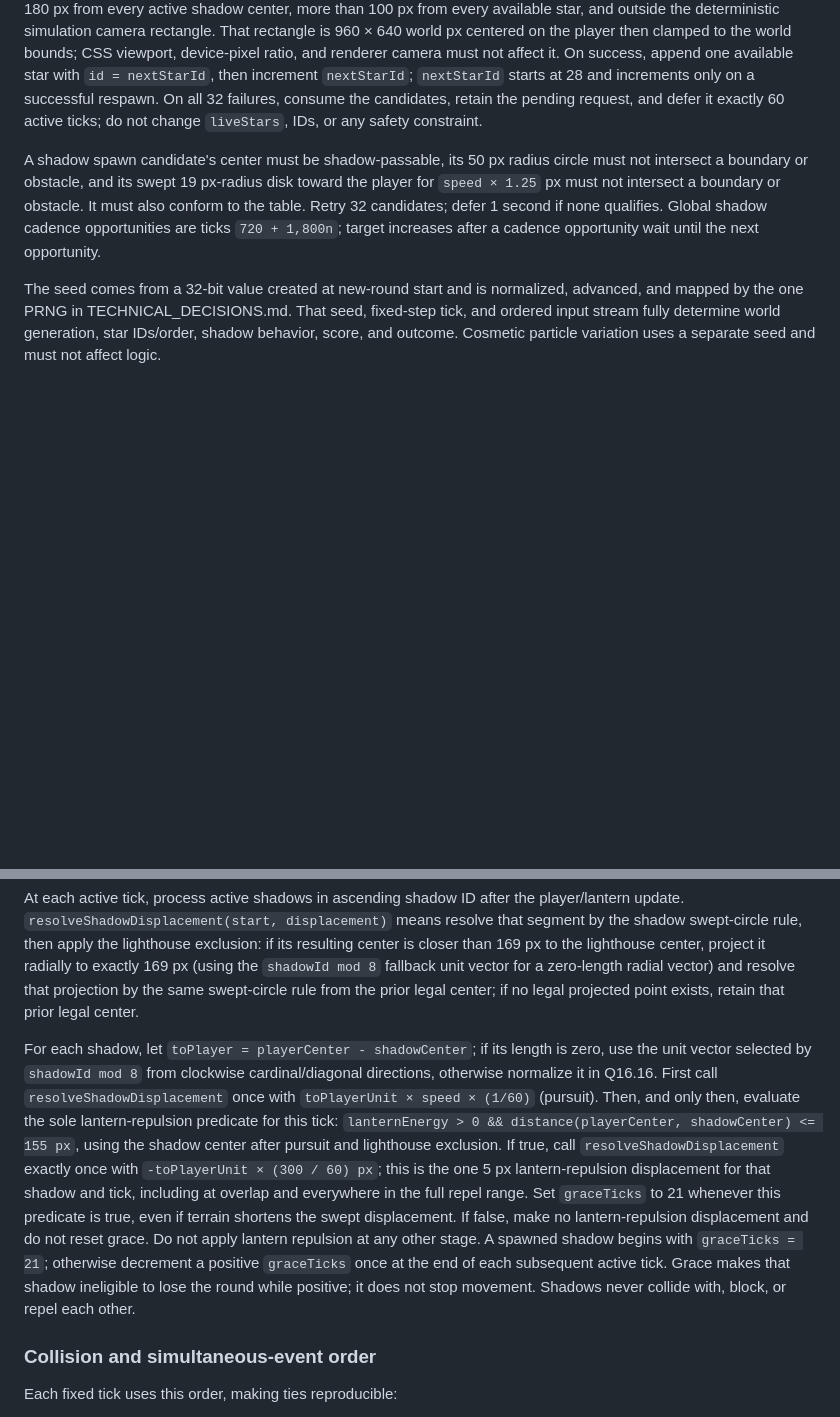
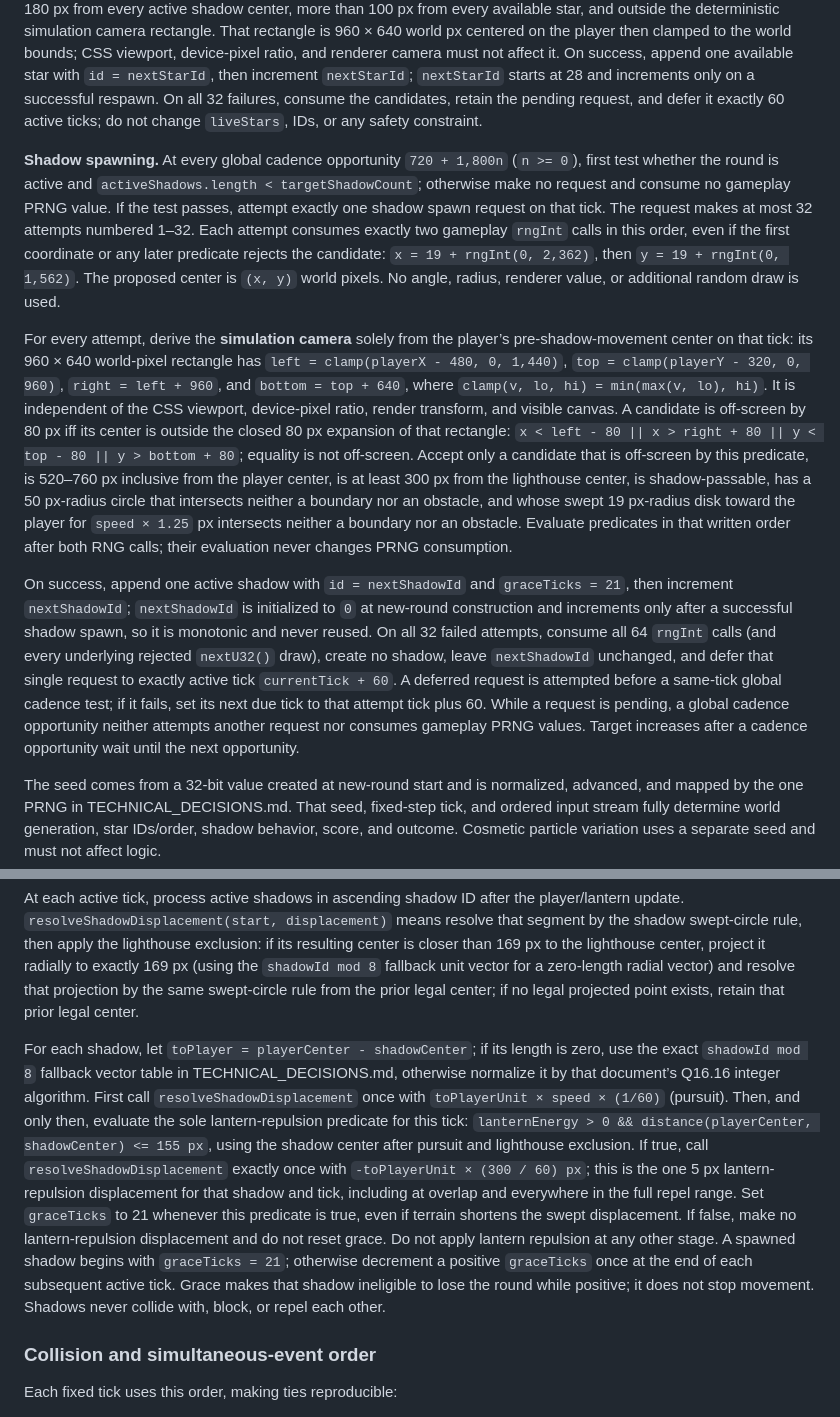
Before and after one commit to HeyImDionysus/last-light, a Markdown page: PRODUCT_SPEC.md, 2 parts joined by grey strips. Drawn GitHub-style; blank space fills up the shorter version.

Commit message:
docs: specify shadow spawning and fixed-point vectors

```diff
--- a/PRODUCT_SPEC.md
+++ b/PRODUCT_SPEC.md
@@ -69,7 +69,11 @@ All distances are in world pixels, all rates are per second, and all values are
 
 **Respawning stars.** Define `liveStars = availableStars.length + carriedStars.length`; banked stars are not live. On every active tick divisible by 720, if `liveStars < 28`, create one pending respawn request unless one is already pending. A pending request is attempted on its due active tick; initially this is that cadence tick, and after failure it is 60 active ticks later. Normal cadence ticks do not create a second request while one is pending. Each request makes at most 32 attempts using the same two-call coordinate proposal order as initial stars. A proposal is accepted only if it is star-passable, farther than 300 px from the lighthouse, at least 260 px from the current player center, at least 180 px from every active shadow center, more than 100 px from every available star, and outside the deterministic simulation camera rectangle. That rectangle is 960 × 640 world px centered on the player then clamped to the world bounds; CSS viewport, device-pixel ratio, and renderer camera must not affect it. On success, append one available star with `id = nextStarId`, then increment `nextStarId`; `nextStarId` starts at 28 and increments only on a successful respawn. On all 32 failures, consume the candidates, retain the pending request, and defer it exactly 60 active ticks; do not change `liveStars`, IDs, or any safety constraint.
 
-A shadow spawn candidate's center must be shadow-passable, its 50 px radius circle must not intersect a boundary or obstacle, and its swept 19 px-radius disk toward the player for `speed × 1.25` px must not intersect a boundary or obstacle. It must also conform to the table. Retry 32 candidates; defer 1 second if none qualifies. Global shadow cadence opportunities are ticks `720 + 1,800n`; target increases after a cadence opportunity wait until the next opportunity.
+**Shadow spawning.** At every global cadence opportunity `720 + 1,800n` (`n >= 0`), first test whether the round is active and `activeShadows.length < targetShadowCount`; otherwise make no request and consume no gameplay PRNG value. If the test passes, attempt exactly one shadow spawn request on that tick. The request makes at most 32 attempts numbered 1–32. Each attempt consumes exactly two gameplay `rngInt` calls in this order, even if the first coordinate or any later predicate rejects the candidate: `x = 19 + rngInt(0, 2,362)`, then `y = 19 + rngInt(0, 1,562)`. The proposed center is `(x, y)` world pixels. No angle, radius, renderer value, or additional random draw is used.
+
+For every attempt, derive the **simulation camera** solely from the player’s pre-shadow-movement center on that tick: its 960 × 640 world-pixel rectangle has `left = clamp(playerX - 480, 0, 1,440)`, `top = clamp(playerY - 320, 0, 960)`, `right = left + 960`, and `bottom = top + 640`, where `clamp(v, lo, hi) = min(max(v, lo), hi)`. It is independent of the CSS viewport, device-pixel ratio, render transform, and visible canvas. A candidate is off-screen by 80 px iff its center is outside the closed 80 px expansion of that rectangle: `x < left - 80 || x > right + 80 || y < top - 80 || y > bottom + 80`; equality is not off-screen. Accept only a candidate that is off-screen by this predicate, is 520–760 px inclusive from the player center, is at least 300 px from the lighthouse center, is shadow-passable, has a 50 px-radius circle that intersects neither a boundary nor an obstacle, and whose swept 19 px-radius disk toward the player for `speed × 1.25` px intersects neither a boundary nor an obstacle. Evaluate predicates in that written order after both RNG calls; their evaluation never changes PRNG consumption.
+
+On success, append one active shadow with `id = nextShadowId` and `graceTicks = 21`, then increment `nextShadowId`; `nextShadowId` is initialized to `0` at new-round construction and increments only after a successful shadow spawn, so it is monotonic and never reused. On all 32 failed attempts, consume all 64 `rngInt` calls (and every underlying rejected `nextU32()` draw), create no shadow, leave `nextShadowId` unchanged, and defer that single request to exactly active tick `currentTick + 60`. A deferred request is attempted before a same-tick global cadence test; if it fails, set its next due tick to that attempt tick plus 60. While a request is pending, a global cadence opportunity neither attempts another request nor consumes gameplay PRNG values. Target increases after a cadence opportunity wait until the next opportunity.
 
 The seed comes from a 32-bit value created at new-round start and is normalized, advanced, and mapped by the one PRNG in TECHNICAL_DECISIONS.md. That seed, fixed-step tick, and ordered input stream fully determine world generation, star IDs/order, shadow behavior, score, and outcome. Cosmetic particle variation uses a separate seed and must not affect logic.
 
@@ -79,7 +83,7 @@ All gameplay coordinates and velocities are Q16.16 signed integers; convert each
 
 At each active tick, process active shadows in ascending shadow ID after the player/lantern update. `resolveShadowDisplacement(start, displacement)` means resolve that segment by the shadow swept-circle rule, then apply the lighthouse exclusion: if its resulting center is closer than 169 px to the lighthouse center, project it radially to exactly 169 px (using the `shadowId mod 8` fallback unit vector for a zero-length radial vector) and resolve that projection by the same swept-circle rule from the prior legal center; if no legal projected point exists, retain that prior legal center.
 
-For each shadow, let `toPlayer = playerCenter - shadowCenter`; if its length is zero, use the unit vector selected by `shadowId mod 8` from clockwise cardinal/diagonal directions, otherwise normalize it in Q16.16. First call `resolveShadowDisplacement` once with `toPlayerUnit × speed × (1/60)` (pursuit). Then, and only then, evaluate the sole lantern-repulsion predicate for this tick: `lanternEnergy > 0 && distance(playerCenter, shadowCenter) <= 155 px`, using the shadow center after pursuit and lighthouse exclusion. If true, call `resolveShadowDisplacement` exactly once with `-toPlayerUnit × (300 / 60) px`; this is the one 5 px lantern-repulsion displacement for that shadow and tick, including at overlap and everywhere in the full repel range. Set `graceTicks` to 21 whenever this predicate is true, even if terrain shortens the swept displacement. If false, make no lantern-repulsion displacement and do not reset grace. Do not apply lantern repulsion at any other stage. A spawned shadow begins with `graceTicks = 21`; otherwise decrement a positive `graceTicks` once at the end of each subsequent active tick. Grace makes that shadow ineligible to lose the round while positive; it does not stop movement. Shadows never collide with, block, or repel each other.
+For each shadow, let `toPlayer = playerCenter - shadowCenter`; if its length is zero, use the exact `shadowId mod 8` fallback vector table in TECHNICAL_DECISIONS.md, otherwise normalize it by that document’s Q16.16 integer algorithm. First call `resolveShadowDisplacement` once with `toPlayerUnit × speed × (1/60)` (pursuit). Then, and only then, evaluate the sole lantern-repulsion predicate for this tick: `lanternEnergy > 0 && distance(playerCenter, shadowCenter) <= 155 px`, using the shadow center after pursuit and lighthouse exclusion. If true, call `resolveShadowDisplacement` exactly once with `-toPlayerUnit × (300 / 60) px`; this is the one 5 px lantern-repulsion displacement for that shadow and tick, including at overlap and everywhere in the full repel range. Set `graceTicks` to 21 whenever this predicate is true, even if terrain shortens the swept displacement. If false, make no lantern-repulsion displacement and do not reset grace. Do not apply lantern repulsion at any other stage. A spawned shadow begins with `graceTicks = 21`; otherwise decrement a positive `graceTicks` once at the end of each subsequent active tick. Grace makes that shadow ineligible to lose the round while positive; it does not stop movement. Shadows never collide with, block, or repel each other.
 
 ### Collision and simultaneous-event order
 
```
Also changed, not shown: TECHNICAL_DECISIONS.md (+28 -1 lines).
